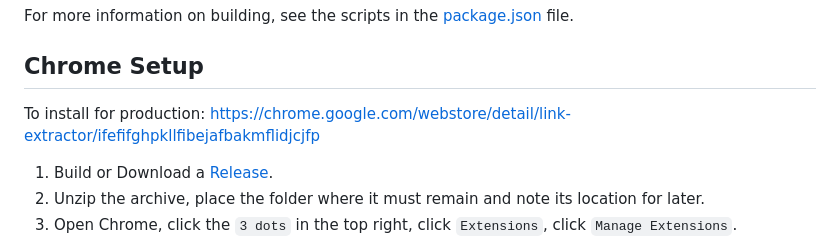
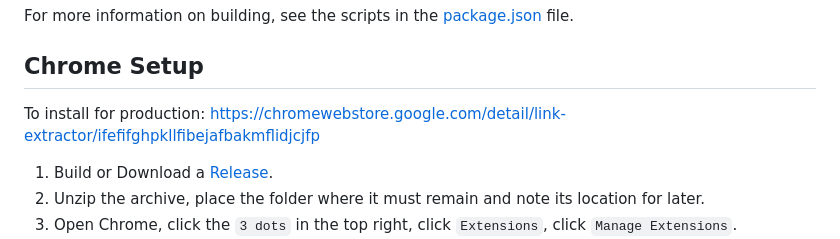
Before and after one commit to cssnr/link-extractor, a Markdown page: README.md, the part around one of its changes. Rendered like a GitHub page.

```diff
--- a/README.md
+++ b/README.md
@@ -109,7 +109,7 @@ For more information on building, see the scripts in the [package.json](package.
 
 ## Chrome Setup
 
-To install for production: https://chrome.google.com/webstore/detail/link-extractor/ifefifghpkllfibejafbakmflidjcjfp
+To install for production: https://chromewebstore.google.com/detail/link-extractor/ifefifghpkllfibejafbakmflidjcjfp
 
 1.  Build or Download a [Release](https://github.com/cssnr/link-extractor/releases).
 1.  Unzip the archive, place the folder where it must remain and note its location for later.
```
Also changed, not shown: other parts of README.md (+10 -10 lines).
